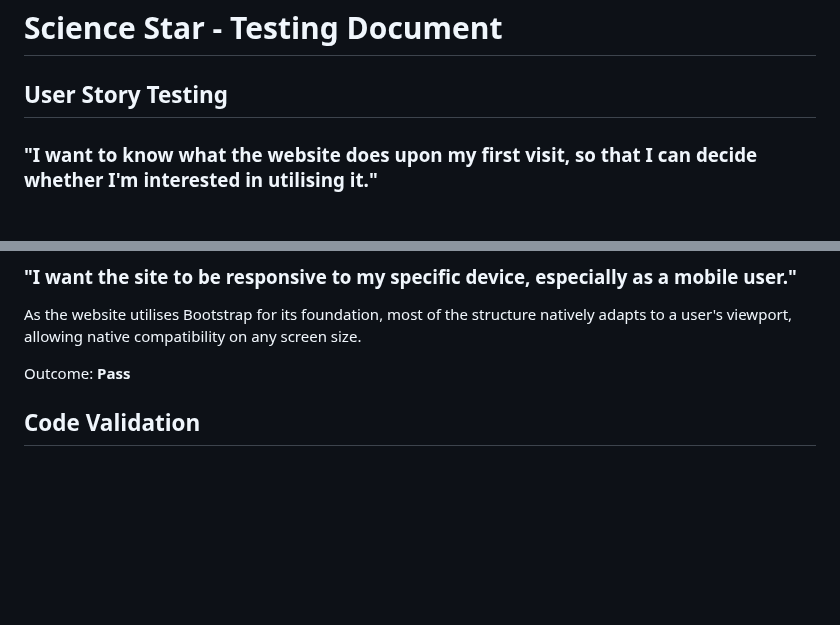
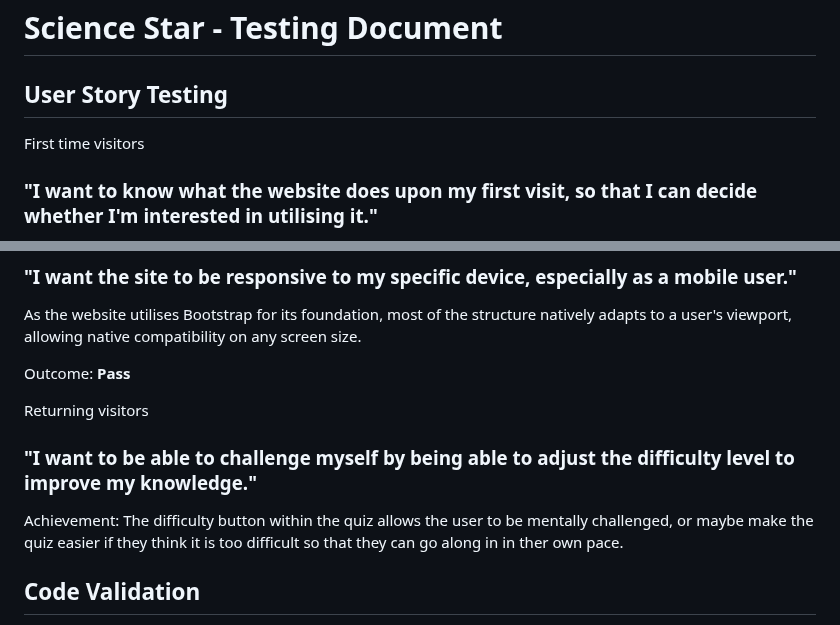
Before and after one commit to tomes2000/Maths-Master-CI, a Markdown page: testing.md, 2 parts joined by grey strips. GitHub-like rendering; blank space fills up the shorter version.

Commit message:
returning visitor goal difficulty level

```diff
--- a/testing.md
+++ b/testing.md
@@ -1,6 +1,8 @@
 # Science Star - Testing Document
 
 ## User Story Testing
+
+First time visitors
 
 ### "I want to know what the website does upon my first visit, so that I can decide whether I'm interested in utilising it."
 
@@ -25,6 +27,12 @@ Outcome: **Pass**
 As the website utilises Bootstrap for its foundation, most of the structure natively adapts to a user's viewport, allowing native compatibility on any screen size.
 
 Outcome: **Pass**
+
+Returning visitors
+
+### "I want to be able to challenge myself by being able to adjust the difficulty level to improve my knowledge."
+
+Achievement: The difficulty button within the quiz allows the user to be mentally challenged, or maybe make the quiz easier if they think it is too difficult so that they can go along in in ther own pace.
 
 ## Code Validation
 
```
